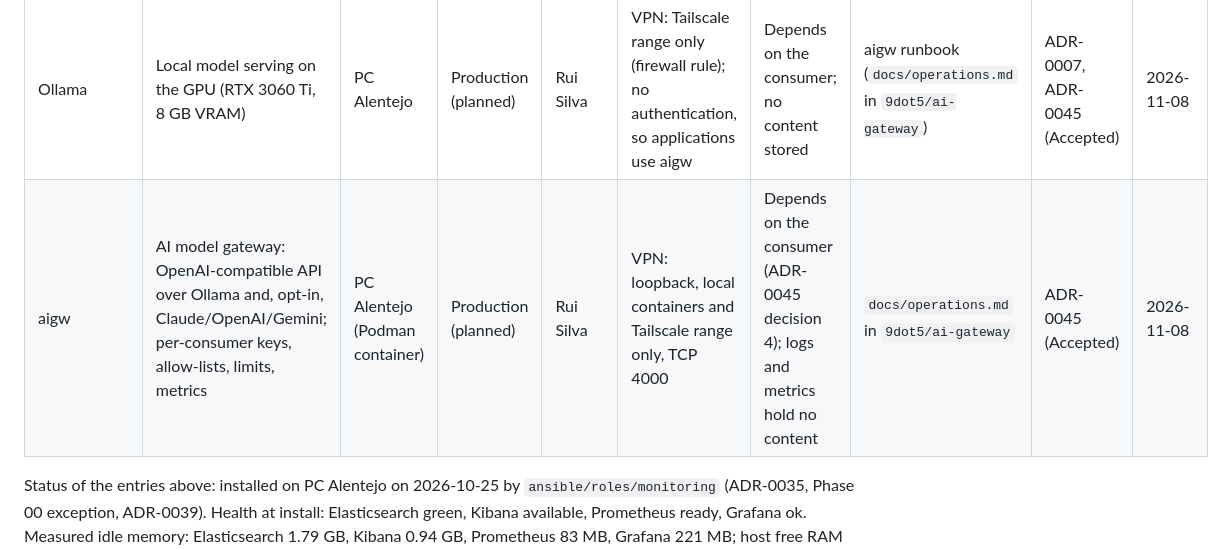
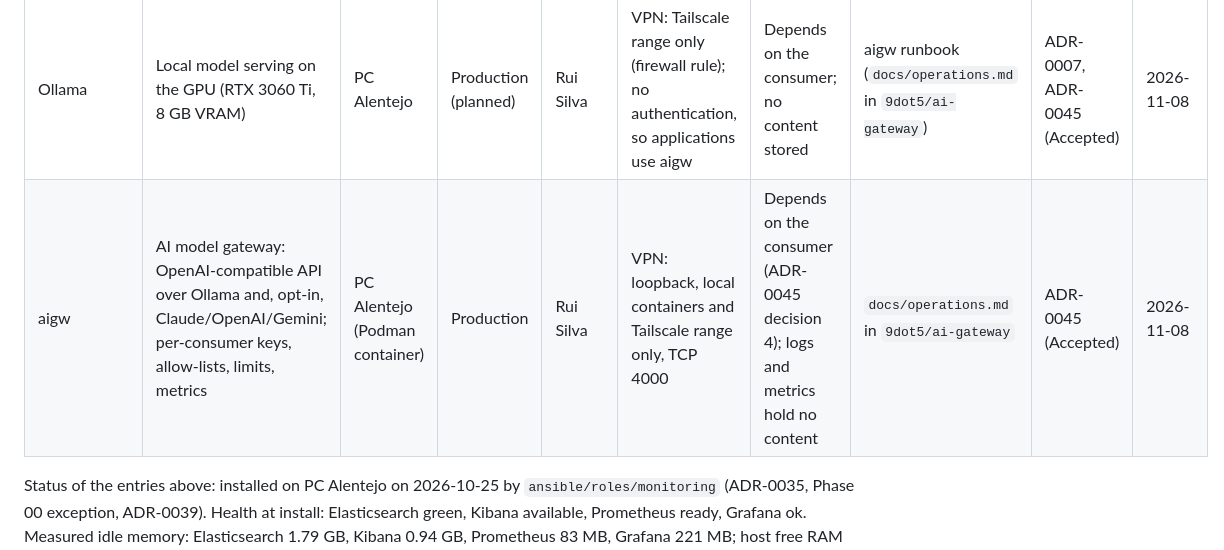
Before and after one commit to 9dot5/9dot5dotA1, a Markdown page: operations/SERVICE_CATALOG.md, the part around the change. Rendered like a GitHub page.

Commit message:
docs(ops): aigw is in production on host-ops-01
The Ansible role was applied on 2026-11-12 with the image pinned by digest
from GHCR (ADR-0045 decision 7); the container is healthy and answers over
the Tailscale address.

Agent-Tool: claude-code
Agent-Host: host-ops-01

Co-Authored-By: Claude Sonnet 5.5 <noreply@anthropic.com>

```diff
--- a/operations/SERVICE_CATALOG.md
+++ b/operations/SERVICE_CATALOG.md
@@ -21,7 +21,7 @@ runbook link, ADR link, last review date.
 | Prometheus | Metrics store (ADR-0009 signals) | PC Alentejo | Production (planned) | Rui Silva | Internal: loopback only | Internal (metrics) | RB-host-resources | ADR-0035 | 2026-10-25 |
 | Grafana | Metrics dashboards; Sigma view (F-10) | PC Alentejo | Production (planned) | Rui Silva | Internal: loopback now; overlay with TLS for F-10 | Internal (metrics) | to write | ADR-0035 | 2026-10-25 |
 | Ollama | Local model serving on the GPU (RTX 3060 Ti, 8 GB VRAM) | PC Alentejo | Production (planned) | Rui Silva | VPN: Tailscale range only (firewall rule); no authentication, so applications use aigw | Depends on the consumer; no content stored | aigw runbook (`docs/operations.md` in `9dot5/ai-gateway`) | ADR-0007, ADR-0045 (Accepted) | 2026-11-08 |
-| aigw | AI model gateway: OpenAI-compatible API over Ollama and, opt-in, Claude/OpenAI/Gemini; per-consumer keys, allow-lists, limits, metrics | PC Alentejo (Podman container) | Production (planned) | Rui Silva | VPN: loopback, local containers and Tailscale range only, TCP 4000 | Depends on the consumer (ADR-0045 decision 4); logs and metrics hold no content | `docs/operations.md` in `9dot5/ai-gateway` | ADR-0045 (Accepted) | 2026-11-08 |
+| aigw | AI model gateway: OpenAI-compatible API over Ollama and, opt-in, Claude/OpenAI/Gemini; per-consumer keys, allow-lists, limits, metrics | PC Alentejo (Podman container) | Production | Rui Silva | VPN: loopback, local containers and Tailscale range only, TCP 4000 | Depends on the consumer (ADR-0045 decision 4); logs and metrics hold no content | `docs/operations.md` in `9dot5/ai-gateway` | ADR-0045 (Accepted) | 2026-11-08 |
 
 Status of the entries above: installed on PC Alentejo on 2026-10-25 by `ansible/roles/monitoring` (ADR-0035, Phase 00 exception, ADR-0039). Health at install: Elasticsearch green, Kibana available, Prometheus ready, Grafana ok. Measured idle memory: Elasticsearch 1.79 GB, Kibana 0.94 GB, Prometheus 83 MB, Grafana 221 MB; host free RAM 3.2 GB with the stack running, after stopping non-essential desktop applications.
 
```
